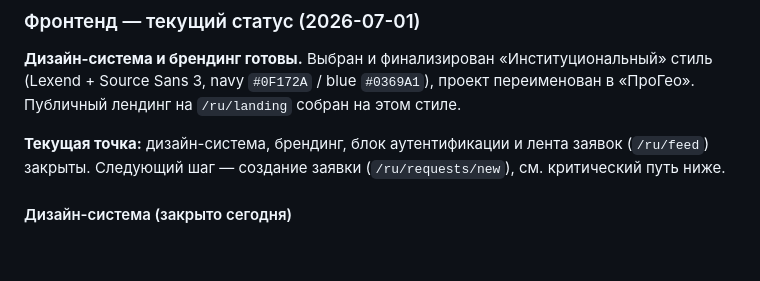
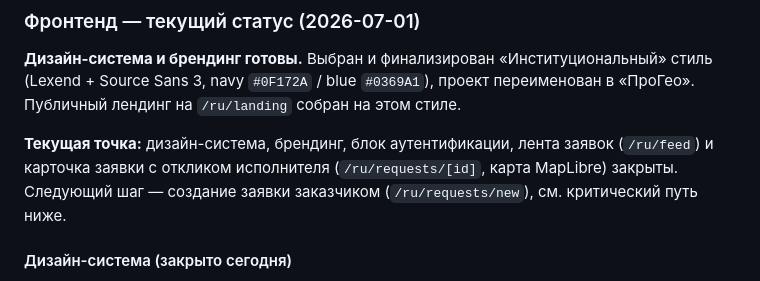
Before and after one commit to Yerassyl5/survey-marketplace, a Markdown page: docs/progress.md, the part around the change. Drawn GitHub-style; blank space fills up the shorter version.

Commit message:
Резюме сессии: лента заявок, отклик исполнителя, карточка заявки

```diff
--- a/docs/progress.md
+++ b/docs/progress.md
@@ -193,8 +193,9 @@
 (Lexend + Source Sans 3, navy `#0F172A` / blue `#0369A1`), проект переименован в «ПроГео».
 Публичный лендинг на `/ru/landing` собран на этом стиле.
 
-**Текущая точка:** дизайн-система, брендинг, блок аутентификации и лента заявок (`/ru/feed`)
-закрыты. Следующий шаг — создание заявки (`/ru/requests/new`), см. критический путь ниже.
+**Текущая точка:** дизайн-система, брендинг, блок аутентификации, лента заявок (`/ru/feed`)
+и карточка заявки с откликом исполнителя (`/ru/requests/[id]`, карта MapLibre) закрыты.
+Следующий шаг — создание заявки заказчиком (`/ru/requests/new`), см. критический путь ниже.
 
 #### Дизайн-система (закрыто сегодня)
 - [x] **Выбор направления:** Институциональный — Lexend + Source Sans 3, navy `#0F172A` / blue `#0369A1`, `#F8FAFC` фон
```
Also changed, not shown: docs/sessions/2026-07-03-lenta-otklik-kartochka-zayavki.md (added, +154 -0 lines).
